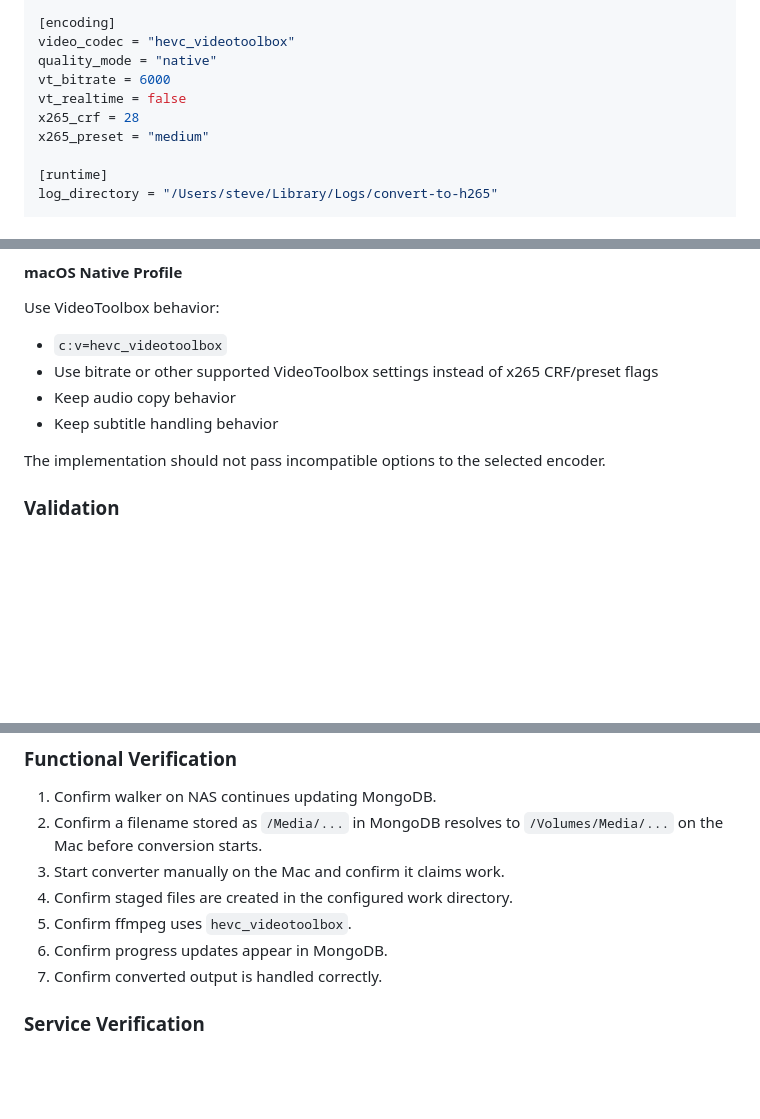
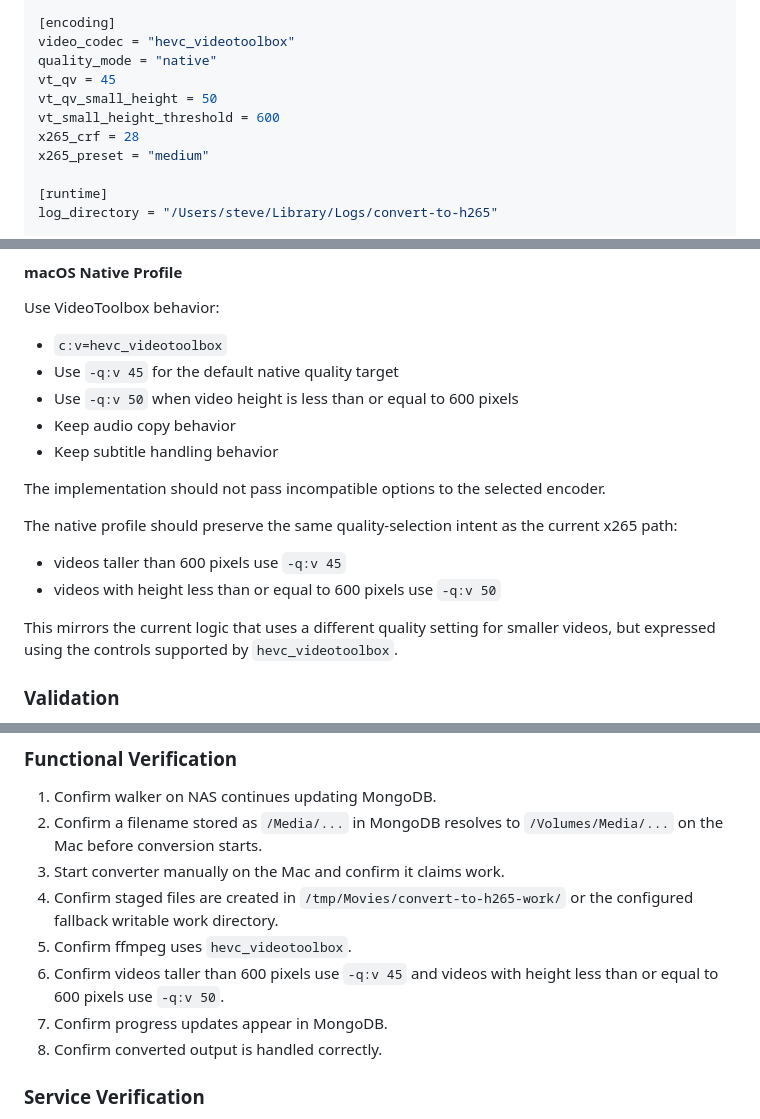
Before and after one commit to schleising/convert-to-h265, a Markdown page: Design/NativeMacOSDesign.md, 3 parts joined by grey strips. GitHub-like rendering; blank space fills up the shorter version.

Commit message:
Refine VideoToolbox encoding settings and update working directory path for macOS converter

```diff
--- a/Design/NativeMacOSDesign.md
+++ b/Design/NativeMacOSDesign.md
@@ -202,8 +202,9 @@ end_conversion_time = 23:59:00
 [encoding]
 video_codec = "hevc_videotoolbox"
 quality_mode = "native"
-vt_bitrate = 6000
-vt_realtime = false
+vt_qv = 45
+vt_qv_small_height = 50
+vt_small_height_threshold = 600
 x265_crf = 28
 x265_preset = "medium"
 
@@ -267,11 +268,19 @@ Use current x265 behavior:
 Use VideoToolbox behavior:
 
 - `c:v=hevc_videotoolbox`
-- Use bitrate or other supported VideoToolbox settings instead of x265 CRF/preset flags
+- Use `-q:v 45` for the default native quality target
+- Use `-q:v 50` when video height is less than or equal to 600 pixels
 - Keep audio copy behavior
 - Keep subtitle handling behavior
 
 The implementation should not pass incompatible options to the selected encoder.
+
+The native profile should preserve the same quality-selection intent as the current x265 path:
+
+- videos taller than 600 pixels use `-q:v 45`
+- videos with height less than or equal to 600 pixels use `-q:v 50`
+
+This mirrors the current logic that uses a different quality setting for smaller videos, but expressed using the controls supported by `hevc_videotoolbox`.
 
 ### Validation
 
@@ -633,10 +648,11 @@ The launchd service should rely on that cleanup behavior when reloading or stopp
 1. Confirm walker on NAS continues updating MongoDB.
 2. Confirm a filename stored as `/Media/...` in MongoDB resolves to `/Volumes/Media/...` on the Mac before conversion starts.
 3. Start converter manually on the Mac and confirm it claims work.
-4. Confirm staged files are created in the configured work directory.
+4. Confirm staged files are created in `/tmp/Movies/convert-to-h265-work/` or the configured fallback writable work directory.
 5. Confirm ffmpeg uses `hevc_videotoolbox`.
-6. Confirm progress updates appear in MongoDB.
-7. Confirm converted output is handled correctly.
+6. Confirm videos taller than 600 pixels use `-q:v 45` and videos with height less than or equal to 600 pixels use `-q:v 50`.
+7. Confirm progress updates appear in MongoDB.
+8. Confirm converted output is handled correctly.
 
 ### Service Verification
 
```
Also changed, not shown: other parts of Design/NativeMacOSDesign.md (+10 -2 lines).
